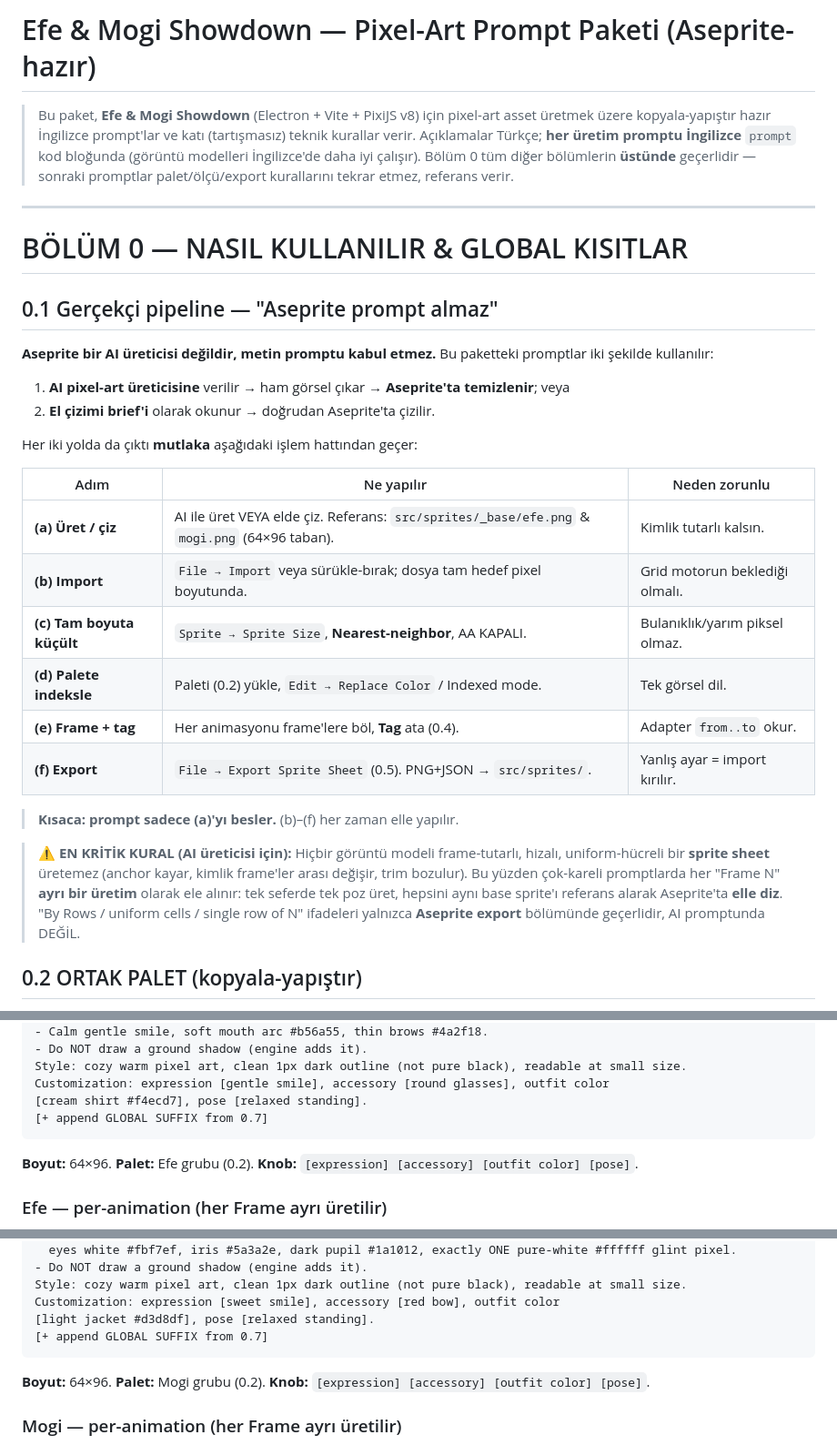
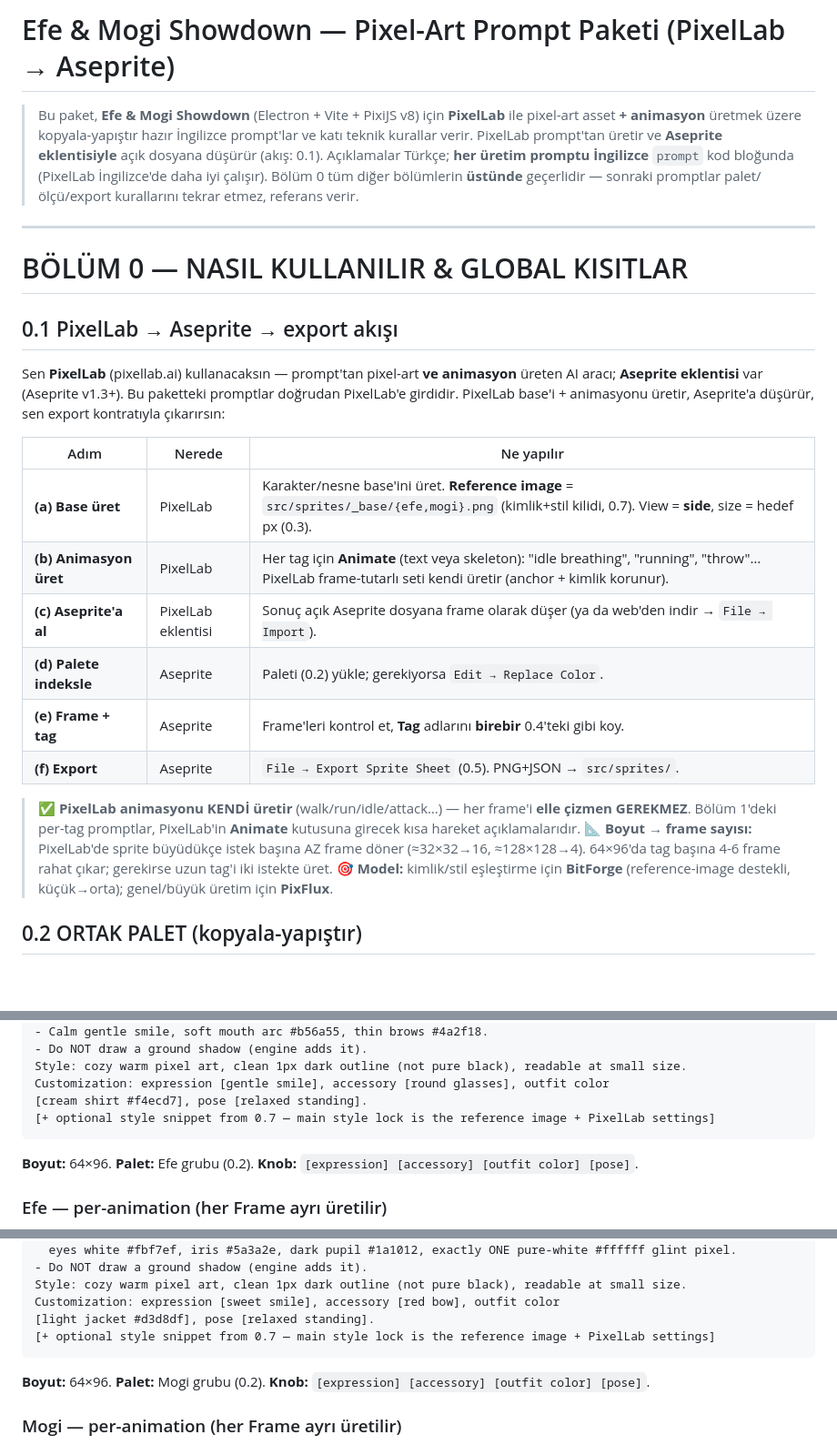
Before and after one commit to DonsuzMuhallebi/efe-mogi-showdown, a Markdown page: docs/ART_PROMPTS.md, 3 parts joined by grey strips. Shown at 91% size. Drawn GitHub-style; blank space fills up the shorter version.

````diff
--- a/docs/ART_PROMPTS.md
+++ b/docs/ART_PROMPTS.md
@@ -1,32 +1,27 @@
-# Efe & Mogi Showdown — Pixel-Art Prompt Paketi (Aseprite-hazır)
+# Efe & Mogi Showdown — Pixel-Art Prompt Paketi (PixelLab → Aseprite)
 
-> Bu paket, **Efe & Mogi Showdown** (Electron + Vite + PixiJS v8) için pixel-art asset üretmek üzere kopyala-yapıştır hazır İngilizce prompt'lar ve katı (tartışmasız) teknik kurallar verir. Açıklamalar Türkçe; **her üretim promptu İngilizce** `prompt` kod bloğunda (görüntü modelleri İngilizce'de daha iyi çalışır). Bölüm 0 tüm diğer bölümlerin **üstünde** geçerlidir — sonraki promptlar palet/ölçü/export kurallarını tekrar etmez, referans verir.
+> Bu paket, **Efe & Mogi Showdown** (Electron + Vite + PixiJS v8) için **PixelLab** ile pixel-art asset **+ animasyon** üretmek üzere kopyala-yapıştır hazır İngilizce prompt'lar ve katı teknik kurallar verir. PixelLab prompt'tan üretir ve **Aseprite eklentisiyle** açık dosyana düşürür (akış: 0.1). Açıklamalar Türkçe; **her üretim promptu İngilizce** `prompt` kod bloğunda (PixelLab İngilizce'de daha iyi çalışır). Bölüm 0 tüm diğer bölümlerin **üstünde** geçerlidir — sonraki promptlar palet/ölçü/export kurallarını tekrar etmez, referans verir.
 
 ---
 
 # BÖLÜM 0 — NASIL KULLANILIR & GLOBAL KISITLAR
 
-## 0.1 Gerçekçi pipeline — "Aseprite prompt almaz"
+## 0.1 PixelLab → Aseprite → export akışı
 
-**Aseprite bir AI üreticisi değildir, metin promptu kabul etmez.** Bu paketteki promptlar iki şekilde kullanılır:
+Sen **PixelLab** (pixellab.ai) kullanacaksın — prompt'tan pixel-art **ve animasyon** üreten AI aracı; **Aseprite eklentisi** var (Aseprite v1.3+). Bu paketteki promptlar doğrudan PixelLab'e girdidir. PixelLab base'i + animasyonu üretir, Aseprite'a düşürür, sen export kontratıyla çıkarırsın:
 
-1. **AI pixel-art üreticisine** verilir → ham görsel çıkar → **Aseprite'ta temizlenir**; veya
-2. **El çizimi brief'i** olarak okunur → doğrudan Aseprite'ta çizilir.
+| Adım | Nerede | Ne yapılır |
+|---|---|---|
+| **(a) Base üret** | PixelLab | Karakter/nesne base'ini üret. **Reference image** = `src/sprites/_base/{efe,mogi}.png` (kimlik+stil kilidi, 0.7). View = **side**, size = hedef px (0.3). |
+| **(b) Animasyon üret** | PixelLab | Her tag için **Animate** (text veya skeleton): "idle breathing", "running", "throw"… PixelLab frame-tutarlı seti kendi üretir (anchor + kimlik korunur). |
+| **(c) Aseprite'a al** | PixelLab eklentisi | Sonuç açık Aseprite dosyana frame olarak düşer (ya da web'den indir → `File → Import`). |
+| **(d) Palete indeksle** | Aseprite | Paleti (0.2) yükle; gerekiyorsa `Edit → Replace Color`. |
+| **(e) Frame + tag** | Aseprite | Frame'leri kontrol et, **Tag** adlarını **birebir** 0.4'teki gibi koy. |
+| **(f) Export** | Aseprite | `File → Export Sprite Sheet` (0.5). PNG+JSON → `src/sprites/`. |
 
-Her iki yolda da çıktı **mutlaka** aşağıdaki işlem hattından geçer:
-
-| Adım | Ne yapılır | Neden zorunlu |
-|---|---|---|
-| **(a) Üret / çiz** | AI ile üret VEYA elde çiz. Referans: `src/sprites/_base/efe.png` & `mogi.png` (64×96 taban). | Kimlik tutarlı kalsın. |
-| **(b) Import** | `File → Import` veya sürükle-bırak; dosya tam hedef pixel boyutunda. | Grid motorun beklediği olmalı. |
-| **(c) Tam boyuta küçült** | `Sprite → Sprite Size`, **Nearest-neighbor**, AA KAPALI. | Bulanıklık/yarım piksel olmaz. |
-| **(d) Palete indeksle** | Paleti (0.2) yükle, `Edit → Replace Color` / Indexed mode. | Tek görsel dil. |
-| **(e) Frame + tag** | Her animasyonu frame'lere böl, **Tag** ata (0.4). | Adapter `from..to` okur. |
-| **(f) Export** | `File → Export Sprite Sheet` (0.5). PNG+JSON → `src/sprites/`. | Yanlış ayar = import kırılır. |
-
-> **Kısaca: prompt sadece (a)'yı besler.** (b)–(f) her zaman elle yapılır.
-
-> ⚠️ **EN KRİTİK KURAL (AI üreticisi için):** Hiçbir görüntü modeli frame-tutarlı, hizalı, uniform-hücreli bir **sprite sheet** üretemez (anchor kayar, kimlik frame'ler arası değişir, trim bozulur). Bu yüzden çok-kareli promptlarda her "Frame N" **ayrı bir üretim** olarak ele alınır: tek seferde tek poz üret, hepsini aynı base sprite'ı referans alarak Aseprite'ta **elle diz**. "By Rows / uniform cells / single row of N" ifadeleri yalnızca **Aseprite export** bölümünde geçerlidir, AI promptunda DEĞİL.
+> ✅ **PixelLab animasyonu KENDİ üretir** (walk/run/idle/attack…) — her frame'i **elle çizmen GEREKMEZ**. Bölüm 1'deki per-tag promptlar, PixelLab'in **Animate** kutusuna girecek kısa hareket açıklamalarıdır.
+> 📐 **Boyut → frame sayısı:** PixelLab'de sprite büyüdükçe istek başına AZ frame döner (≈32×32→16, ≈128×128→4). 64×96'da tag başına 4-6 frame rahat çıkar; gerekirse uzun tag'i iki istekte üret.
+> 🎯 **Model:** kimlik/stil eşleştirme için **BitForge** (reference-image destekli, küçük→orta); genel/büyük üretim için **PixFlux**.
 
 ## 0.2 ORTAK PALET (kopyala-yapıştır)
 
@@ -221,7 +221,7 @@ Identity (keep exact):
 Style: cozy warm pixel art, clean 1px dark outline (not pure black), readable at small size.
 Customization: expression [gentle smile], accessory [round glasses], outfit color
 [cream shirt #f4ecd7], pose [relaxed standing].
-[+ append GLOBAL SUFFIX from 0.7]
+[+ optional style snippet from 0.7 — main style lock is the reference image + PixelLab settings]
 ```
 **Boyut:** 64×96. **Palet:** Efe grubu (0.2). **Knob:** `[expression] [accessory] [outfit color] [pose]`.
 
@@ -333,7 +333,7 @@ Identity (keep exact):
 Style: cozy warm pixel art, clean 1px dark outline (not pure black), readable at small size.
 Customization: expression [sweet smile], accessory [red bow], outfit color
 [light jacket #d3d8df], pose [relaxed standing].
-[+ append GLOBAL SUFFIX from 0.7]
+[+ optional style snippet from 0.7 — main style lock is the reference image + PixelLab settings]
 ```
 **Boyut:** 64×96. **Palet:** Mogi grubu (0.2). **Knob:** `[expression] [accessory] [outfit color] [pose]`.
 
````
Also changed, not shown: other parts of docs/ART_PROMPTS.md (+16 -11 lines).
